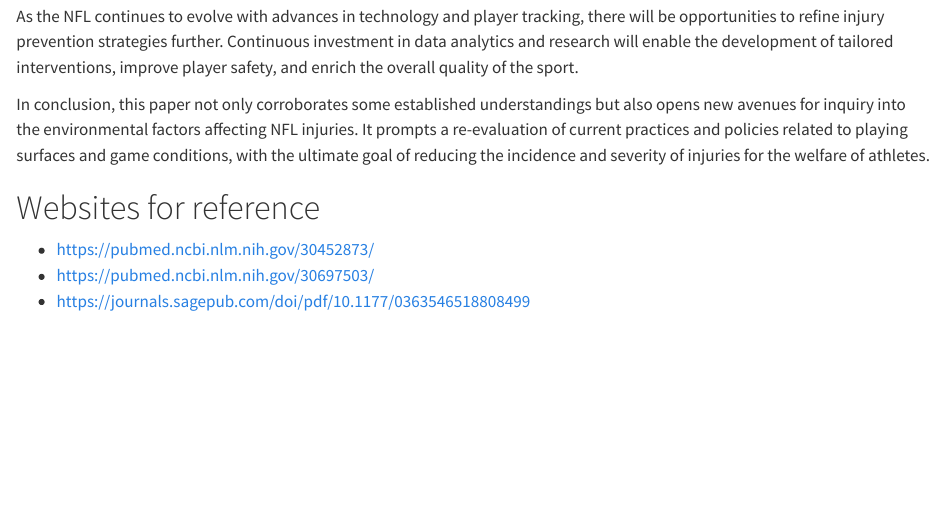
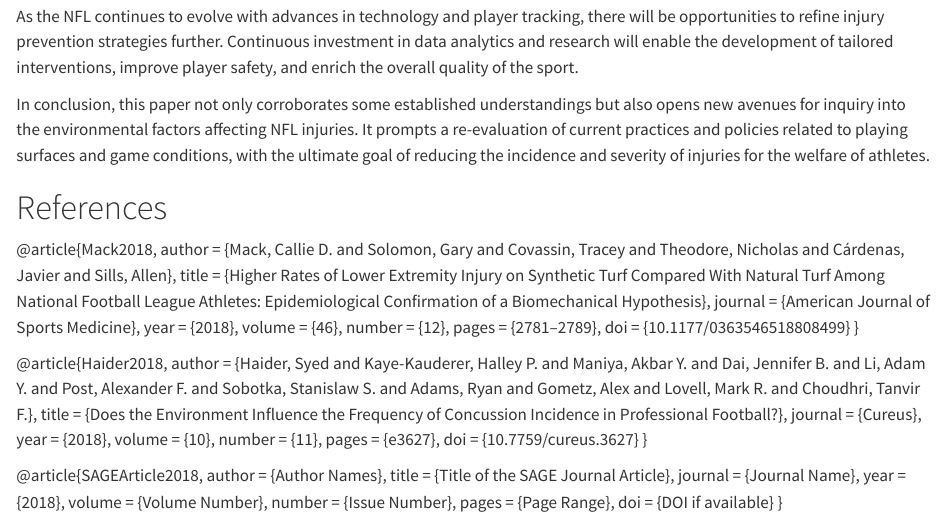
Before and after one commit to vxie0119/stat-final-paper, a Quarto document (paper.qmd): the page in a window 1100 px wide, from 5300 px down. Rendered offline with R 4.5, knitr and Pandoc in place of Quarto, with nearby package versions; some code elsewhere in the file could not run offline; a font, style sheet, LaTeX package, included part or bibliography that could not be used is replaced or left out.

Commit message:
adding references using bibtex

```diff
--- a/paper.qmd
+++ b/paper.qmd
@@ -1,6 +1,7 @@
 ---
 title: "Decoding the Impact: Statistical Analysis of Factors Contributing to NFL Injuries"
 author: "Vincent Xie"
+bibliography: bibliography.bib
 toc: false
 number-sections: false
 execute:
@@ -489,8 +490,37 @@
 In conclusion, this paper not only corroborates some established understandings but also opens new avenues for inquiry into the environmental factors affecting NFL injuries. It prompts a re-evaluation of current practices and policies related to playing surfaces and game conditions, with the ultimate goal of reducing the incidence and severity of injuries for the welfare of athletes.
 
 
-# Websites for reference
+# References
 
-+ https://pubmed.ncbi.nlm.nih.gov/30452873/
-+ https://pubmed.ncbi.nlm.nih.gov/30697503/
-+ https://journals.sagepub.com/doi/pdf/10.1177/0363546518808499
+@article{Mack2018,
+  author = {Mack, Callie D. and Solomon, Gary and Covassin, Tracey and Theodore, Nicholas and Cárdenas, Javier and Sills, Allen},
+  title = {Higher Rates of Lower Extremity Injury on Synthetic Turf Compared With Natural Turf Among National Football League Athletes: Epidemiological Confirmation of a Biomechanical Hypothesis},
+  journal = {American Journal of Sports Medicine},
+  year = {2018},
+  volume = {46},
+  number = {12},
+  pages = {2781--2789},
+  doi = {10.1177/0363546518808499}
+}
+
+@article{Haider2018,
+  author = {Haider, Syed and Kaye-Kauderer, Halley P. and Maniya, Akbar Y. and Dai, Jennifer B. and Li, Adam Y. and Post, Alexander F. and Sobotka, Stanislaw S. and Adams, Ryan and Gometz, Alex and Lovell, Mark R. and Choudhri, Tanvir F.},
+  title = {Does the Environment Influence the Frequency of Concussion Incidence in Professional Football?},
+  journal = {Cureus},
+  year = {2018},
+  volume = {10},
+  number = {11},
+  pages = {e3627},
+  doi = {10.7759/cureus.3627}
+}
+
+@article{SAGEArticle2018,
+  author = {Author Names},
+  title = {Title of the SAGE Journal Article},
+  journal = {Journal Name},
+  year = {2018},
+  volume = {Volume Number},
+  number = {Issue Number},
+  pages = {Page Range},
+  doi = {DOI if available}
+}
```
